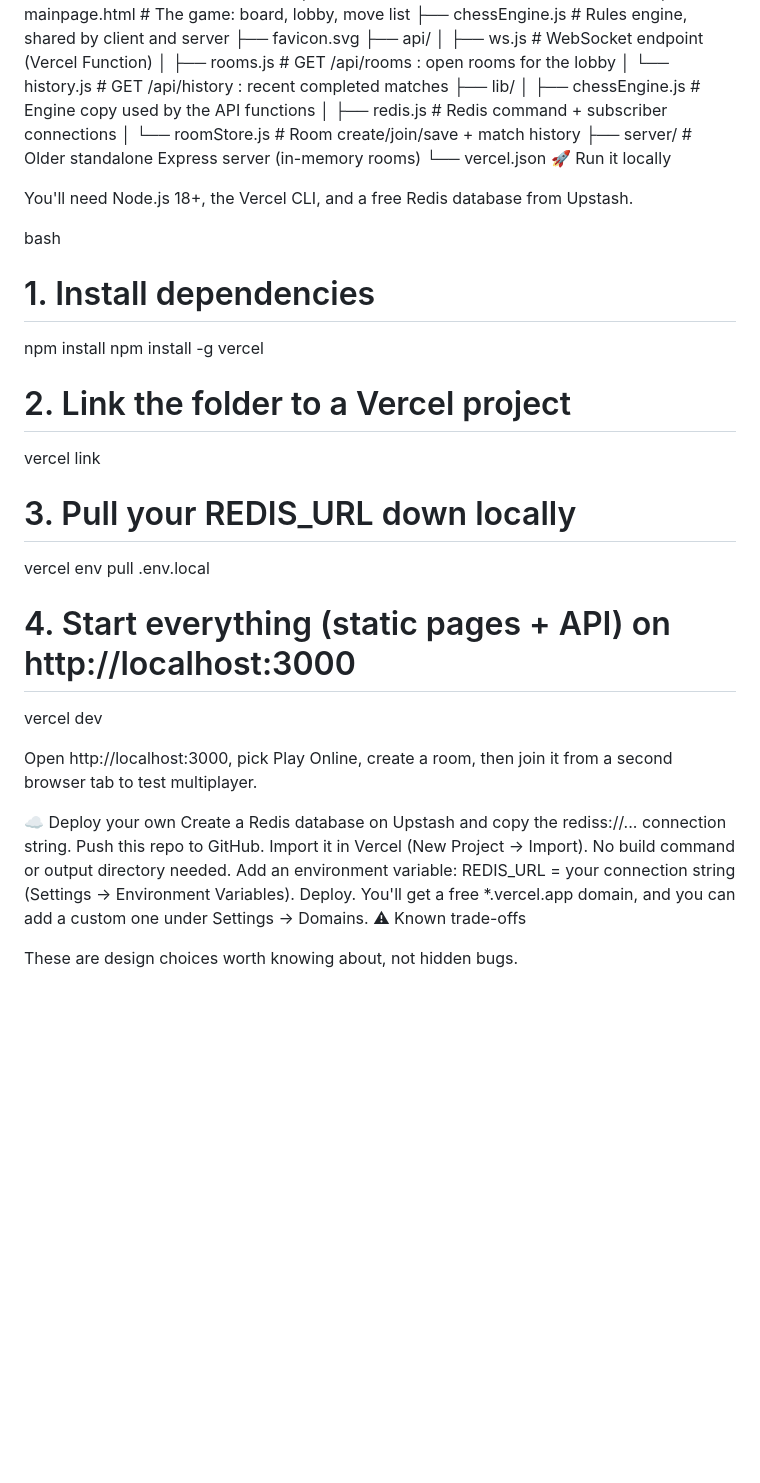
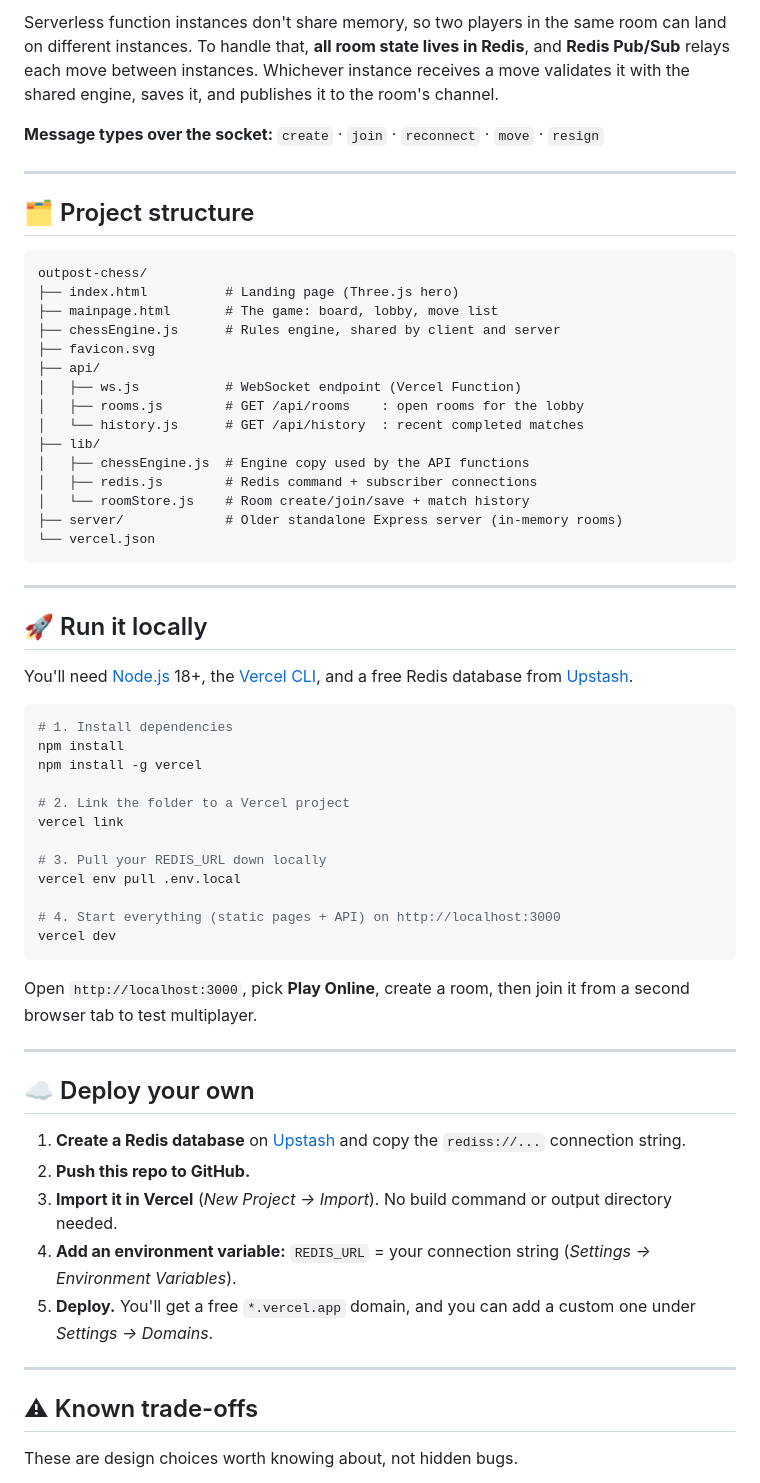
Before and after one commit to Btwitsikaris/OUTPOST-CHESS, a Markdown page: README.md, the part around one of its changes. GitHub-like rendering; blank space fills up the shorter version.

````diff
--- a/README.md
+++ b/README.md
@@ -66,3 +85,14 @@ Message types over the socket: create · join · reconnect · move · resign
+Serverless function instances don't share memory, so two players in the same room can land on different instances.
+To handle that, **all room state lives in Redis**, and **Redis Pub/Sub** relays each move between instances.
+Whichever instance receives a move validates it with the shared engine, saves it, and publishes it to the room's channel.
+
+**Message types over the socket:** `create` · `join` · `reconnect` · `move` · `resign`
+
+---
+
+## 🗂 Project structure
+
+```
 outpost-chess/
 ├── index.html          # Landing page (Three.js hero)
 ├── mainpage.html       # The game: board, lobby, move list
@@ -78,11 +108,15 @@ outpost-chess/
 │   └── roomStore.js    # Room create/join/save + match history
 ├── server/             # Older standalone Express server (in-memory rooms)
 └── vercel.json
-🚀 Run it locally
+```
 
-You'll need Node.js 18+, the Vercel CLI, and a free Redis database from Upstash.
+---
 
-bash
+## 🚀 Run it locally
+
+You'll need [Node.js](https://nodejs.org) 18+, the [Vercel CLI](https://vercel.com/docs/cli), and a free Redis database from [Upstash](https://upstash.com).
+
+```bash
 # 1. Install dependencies
 npm install
 npm install -g vercel
@@ -95,16 +129,23 @@ vercel env pull .env.local
 
 # 4. Start everything (static pages + API) on http://localhost:3000
 vercel dev
+```
 
-Open http://localhost:3000, pick Play Online, create a room, then join it from a second browser tab to test multiplayer.
+Open `http://localhost:3000`, pick **Play Online**, create a room, then join it from a second browser tab to test multiplayer.
 
-☁ Deploy your own
-Create a Redis database on Upstash and copy the rediss://... connection string.
-Push this repo to GitHub.
-Import it in Vercel (New Project → Import). No build command or output directory needed.
-Add an environment variable: REDIS_URL = your connection string (Settings → Environment Variables).
-Deploy. You'll get a free *.vercel.app domain, and you can add a custom one under Settings → Domains.
-⚠ Known trade-offs
+---
+
+## ☁ Deploy your own
+
+1. **Create a Redis database** on [Upstash](https://upstash.com) and copy the `rediss://...` connection string.
+2. **Push this repo to GitHub.**
+3. **Import it in Vercel** (*New Project → Import*). No build command or output directory needed.
+4. **Add an environment variable:** `REDIS_URL` = your connection string (*Settings → Environment Variables*).
+5. **Deploy.** You'll get a free `*.vercel.app` domain, and you can add a custom one under *Settings → Domains*.
+
+---
+
+## ⚠ Known trade-offs
 
 These are design choices worth knowing about, not hidden bugs.
 
````
Also changed, not shown: other parts of README.md (+82 -54 lines).
